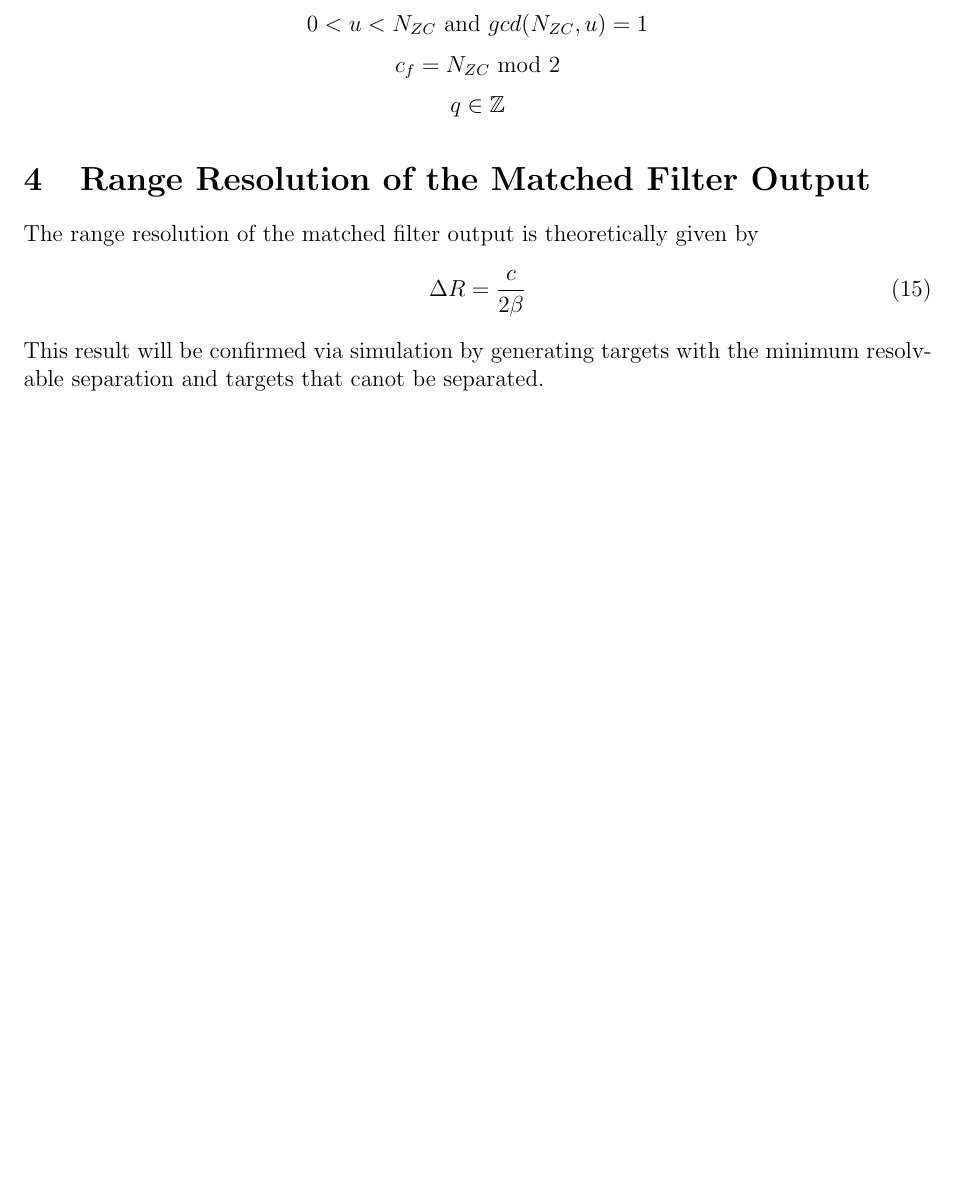
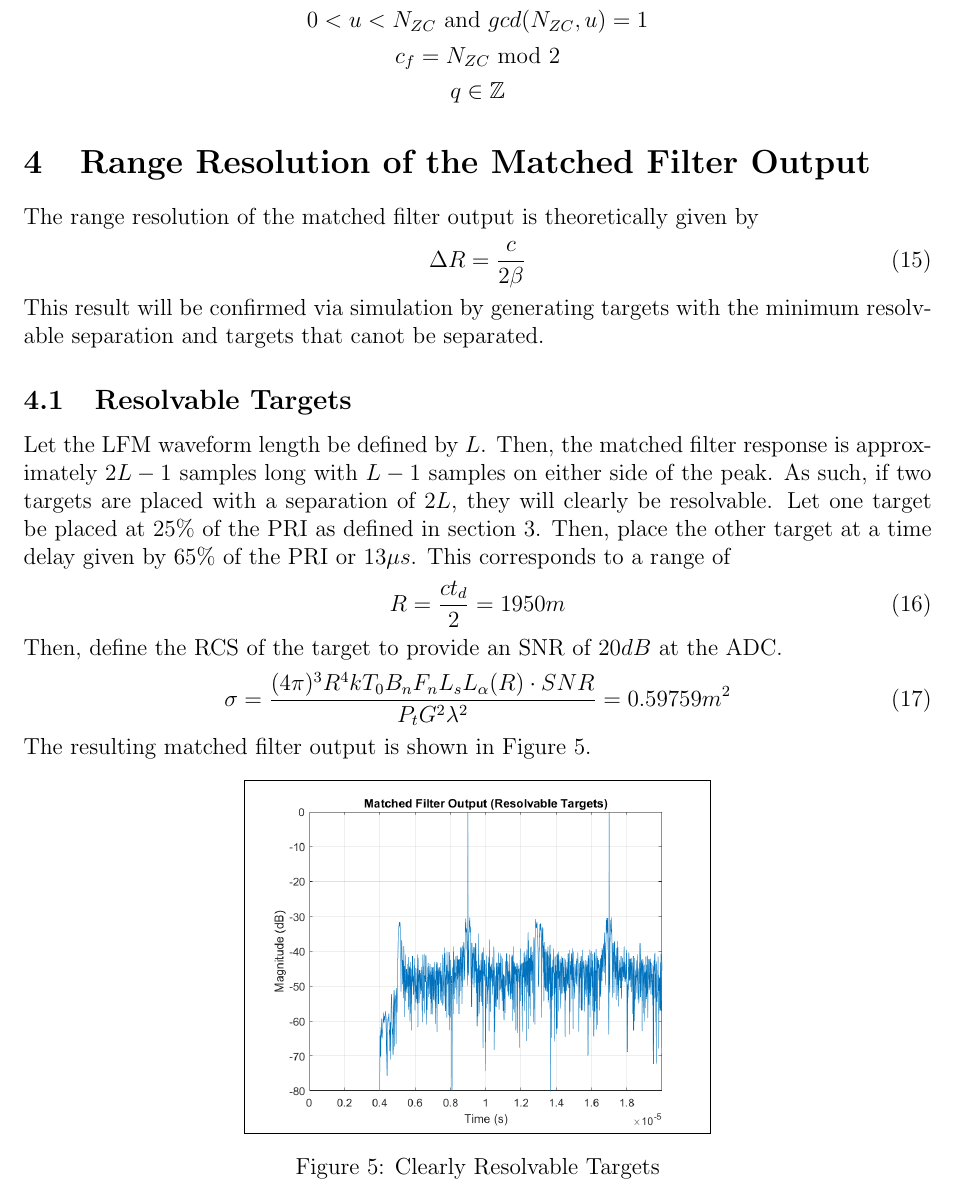
Before and after one commit to osowatzke/radar_matched_filter, a LaTeX document (Project1_Sowatzke.tex): part of page 6 of 6, cut so that both start at the same text, the shorter picture padded with empty space. Compiled offline with pdfLaTeX.

Commit message:
Added Figure for Clearly Resolvable Targets

```diff
--- a/Project1_Sowatzke.tex
+++ b/Project1_Sowatzke.tex
@@ -146,4 +148,19 @@ The range resolution of the matched filter output is theoretically given by
 \Delta R = \frac{c}{2\beta}
 \end{equation}
 This result will be confirmed via simulation by generating targets with the minimum resolvable separation and targets that canot be separated.
+\subsection{Resolvable Targets}
+Let the LFM waveform length be defined by $L$. Then, the matched filter response is approximately $2L-1$ samples long with $L-1$ samples on either side of the peak. As such, if two targets are placed with a separation of $2L$, they will clearly be resolvable. Let one target be placed at $25\%$ of the PRI as defined in section 3. Then, place the other target at a time delay given by $65\%$ of the PRI or $13\mu s$. This corresponds to a range of
+\begin{equation}
+R = \frac{ct_d}{2} = 1950 m
+\end{equation}
+Then, define the RCS of the target to provide an SNR of $20dB$ at the ADC.
+\begin{equation}
+\sigma = \frac{(4\pi)^3 R^4 k T_0 B_n F_n L_s L_\alpha(R)\cdot SNR}{P_t G^2 \lambda^2} = 0.59759  m^2
+\end{equation}
+The resulting matched filter output is shown in Figure \ref{Clearly Resolvable}.
+\begin{figure}[H]
+\center{\fbox{\includegraphics[width=0.5\textwidth]{clearly_resolvable.png}}}
+\caption{Clearly Resolvable Targets}
+\label{Clearly Resolvable}
+\end{figure}
 \end{document}
```
Also changed, not shown: clearly_resolvable.png (added), Project1_Sowatzke.tex (2 more changed lines).
